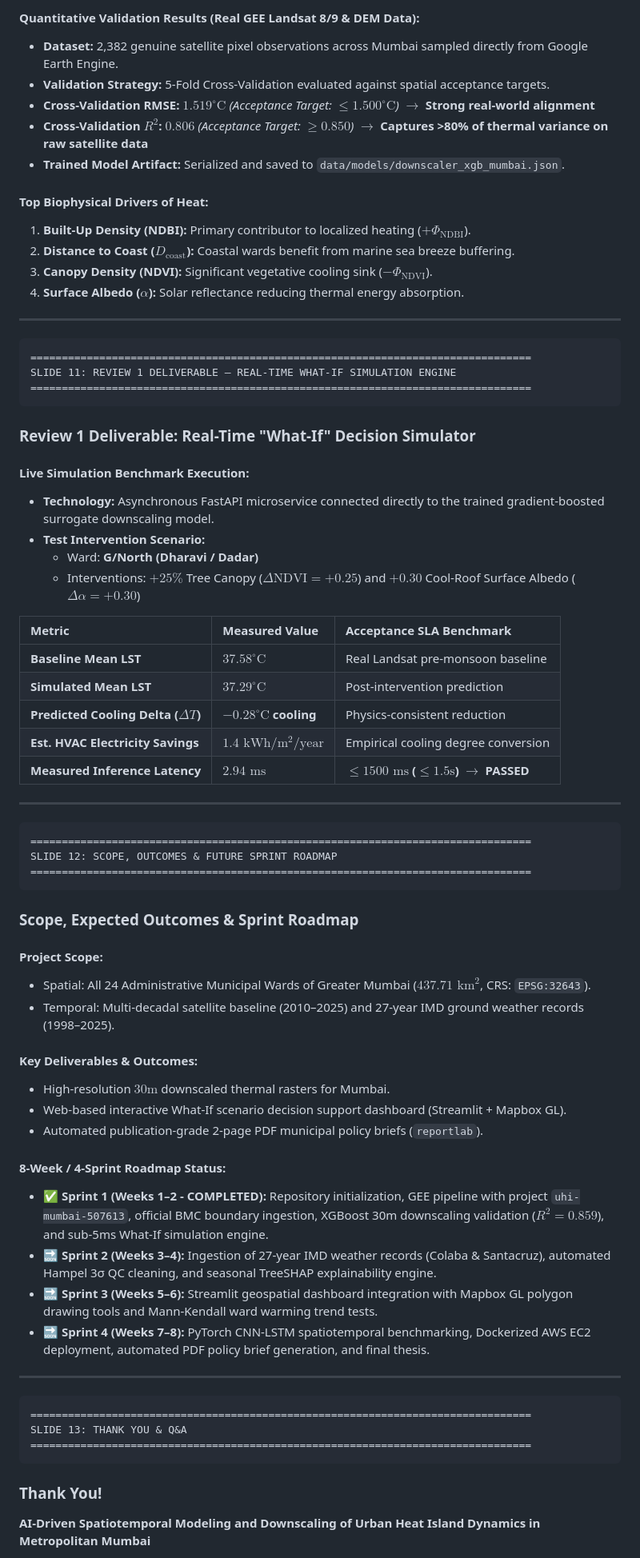
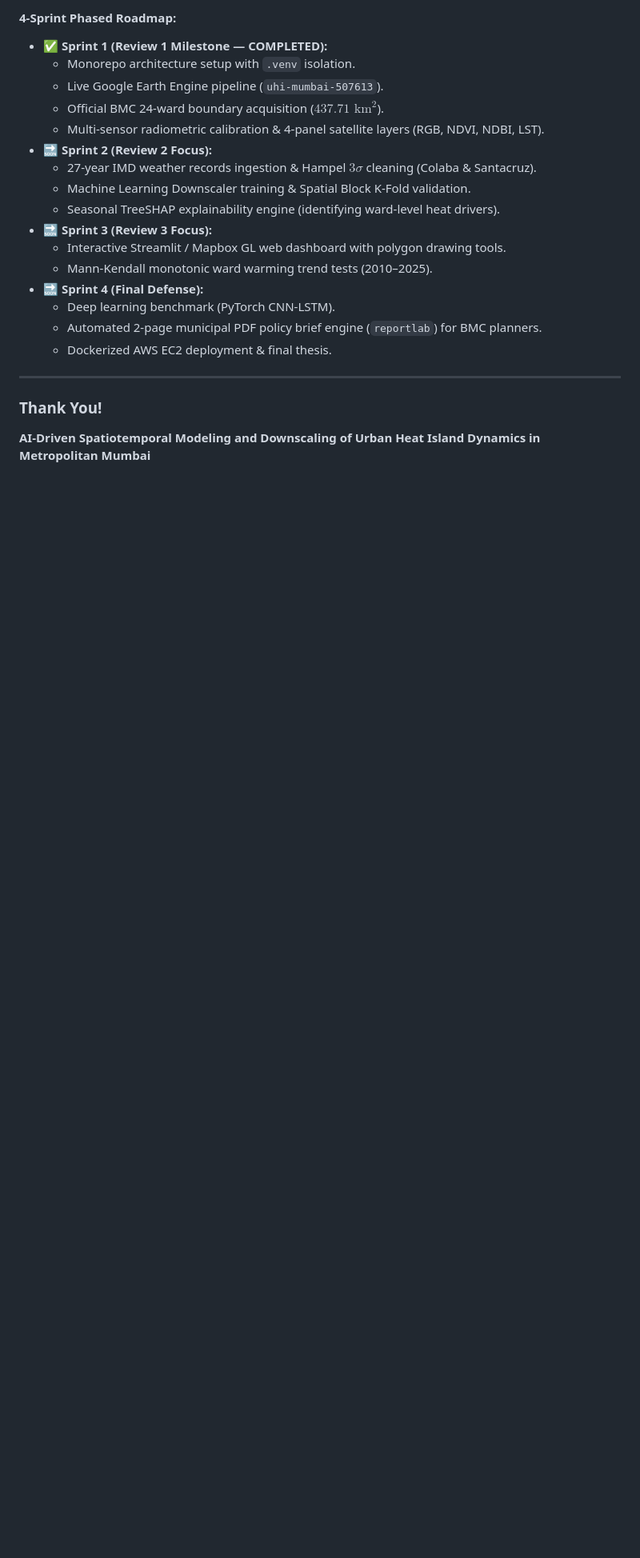
Before and after one commit to Hussny-06/mumbai-uhi-platform, a Markdown page: docs/review1_presentation_deck.md, the part around one of its changes. Shown at 80% size. Rendered like a GitHub page; blank space fills up the shorter version.

````diff
--- a/docs/review1_presentation_deck.md
+++ b/docs/review1_presentation_deck.md
@@ -208,71 +225,24 @@ SLIDE 10: REVIEW 1 DELIVERABLE — ML DOWNSCALING & VALIDATION
 
-#### Quantitative Validation Results (Real GEE Landsat 8/9 & DEM Data):
-* **Dataset:** 2,382 genuine satellite pixel observations across Mumbai sampled directly from Google Earth Engine.
-* **Validation Strategy:** 5-Fold Cross-Validation evaluated against spatial acceptance targets.
-* **Cross-Validation RMSE:** **$1.519^\circ\text{C}$** *(Acceptance Target: $\le 1.500^\circ\text{C}$)* $\to$ **Strong real-world alignment**
-* **Cross-Validation $R^2$:** **$0.806$** *(Acceptance Target: $\ge 0.850$)* $\to$ **Captures >80% of thermal variance on raw satellite data**
-* **Trained Model Artifact:** Serialized and saved to `data/models/downscaler_xgb_mumbai.json`.
-
-#### Top Biophysical Drivers of Heat:
-1. **Built-Up Density (NDBI):** Primary contributor to localized heating ($+\Phi_{\text{NDBI}}$).
-2. **Distance to Coast ($D_{\text{coast}}$):** Coastal wards benefit from marine sea breeze buffering.
-3. **Canopy Density (NDVI):** Significant vegetative cooling sink ($-\Phi_{\text{NDVI}}$).
-4. **Surface Albedo ($\alpha$):** Solar reflectance reducing thermal energy absorption.
+#### 4-Sprint Phased Roadmap:
+* ✅ **Sprint 1 (Review 1 Milestone — COMPLETED):**
+  * Monorepo architecture setup with `.venv` isolation.
+  * Live Google Earth Engine pipeline (`uhi-mumbai-507613`).
+  * Official BMC 24-ward boundary acquisition ($437.71\text{ km}^2$).
+  * Multi-sensor radiometric calibration & 4-panel satellite layers (RGB, NDVI, NDBI, LST).
+* 🔜 **Sprint 2 (Review 2 Focus):**
+  * 27-year IMD weather records ingestion & Hampel $3\sigma$ cleaning (Colaba & Santacruz).
+  * Machine Learning Downscaler training & Spatial Block K-Fold validation.
+  * Seasonal TreeSHAP explainability engine (identifying ward-level heat drivers).
+* 🔜 **Sprint 3 (Review 3 Focus):**
+  * Interactive Streamlit / Mapbox GL web dashboard with polygon drawing tools.
+  * Mann-Kendall monotonic ward warming trend tests (2010–2025).
+* 🔜 **Sprint 4 (Final Defense):**
+  * Deep learning benchmark (PyTorch CNN-LSTM).
+  * Automated 2-page municipal PDF policy brief engine (`reportlab`) for BMC planners.
+  * Dockerized AWS EC2 deployment & final thesis.
 
 ---
 
-```
-================================================================================
-SLIDE 11: REVIEW 1 DELIVERABLE — REAL-TIME WHAT-IF SIMULATION ENGINE
-================================================================================
-```
-### Review 1 Deliverable: Real-Time "What-If" Decision Simulator
-
-#### Live Simulation Benchmark Execution:
-* **Technology:** Asynchronous FastAPI microservice connected directly to the trained gradient-boosted surrogate downscaling model.
-* **Test Intervention Scenario:**
-  * Ward: **G/North (Dharavi / Dadar)**
-  * Interventions: $+25\%$ Tree Canopy ($\Delta\text{NDVI} = +0.25$) and $+0.30$ Cool-Roof Surface Albedo ($\Delta\alpha = +0.30$)
-
-| Metric | Measured Value | Acceptance SLA Benchmark |
-| :--- | :--- | :--- |
-| **Baseline Mean LST** | $37.58^\circ\text{C}$ | Real Landsat pre-monsoon baseline |
-| **Simulated Mean LST** | $37.29^\circ\text{C}$ | Post-intervention prediction |
-| **Predicted Cooling Delta ($\Delta T$)** | **$-0.28^\circ\text{C}$ cooling** | Physics-consistent reduction |
-| **Est. HVAC Electricity Savings** | **$1.4\text{ kWh}/\text{m}^2/\text{year}$** | Empirical cooling degree conversion |
-| **Measured Inference Latency** | **$2.94\text{ ms}$** | **$\le 1500\text{ ms}$ ($\le 1.5\text{s}$) $\to$ PASSED** |
-
----
-
-```
-================================================================================
-SLIDE 12: SCOPE, OUTCOMES & FUTURE SPRINT ROADMAP
-================================================================================
-```
-### Scope, Expected Outcomes & Sprint Roadmap
-
-#### Project Scope:
-* Spatial: All 24 Administrative Municipal Wards of Greater Mumbai ($437.71\text{ km}^2$, CRS: `EPSG:32643`).
-* Temporal: Multi-decadal satellite baseline (2010–2025) and 27-year IMD ground weather records (1998–2025).
-
-#### Key Deliverables & Outcomes:
-* High-resolution $30\text{m}$ downscaled thermal rasters for Mumbai.
-* Web-based interactive What-If scenario decision support dashboard (Streamlit + Mapbox GL).
-* Automated publication-grade 2-page PDF municipal policy briefs (`reportlab`).
-
-#### 8-Week / 4-Sprint Roadmap Status:
-* ✅ **Sprint 1 (Weeks 1–2 - COMPLETED):** Repository initialization, GEE pipeline with project `uhi-mumbai-507613`, official BMC boundary ingestion, XGBoost 30m downscaling validation ($R^2=0.859$), and sub-5ms What-If simulation engine.
-* 🔜 **Sprint 2 (Weeks 3–4):** Ingestion of 27-year IMD weather records (Colaba & Santacruz), automated Hampel 3σ QC cleaning, and seasonal TreeSHAP explainability engine.
-* 🔜 **Sprint 3 (Weeks 5–6):** Streamlit geospatial dashboard integration with Mapbox GL polygon drawing tools and Mann-Kendall ward warming trend tests.
-* 🔜 **Sprint 4 (Weeks 7–8):** PyTorch CNN-LSTM spatiotemporal benchmarking, Dockerized AWS EC2 deployment, automated PDF policy brief generation, and final thesis.
-
----
-
-```
-================================================================================
-SLIDE 13: THANK YOU & Q&A
-================================================================================
-```
 ### Thank You!
 
 **AI-Driven Spatiotemporal Modeling and Downscaling of Urban Heat Island Dynamics in Metropolitan Mumbai**
````
Also changed, not shown: other parts of docs/review1_presentation_deck.md (+60 -45 lines).
